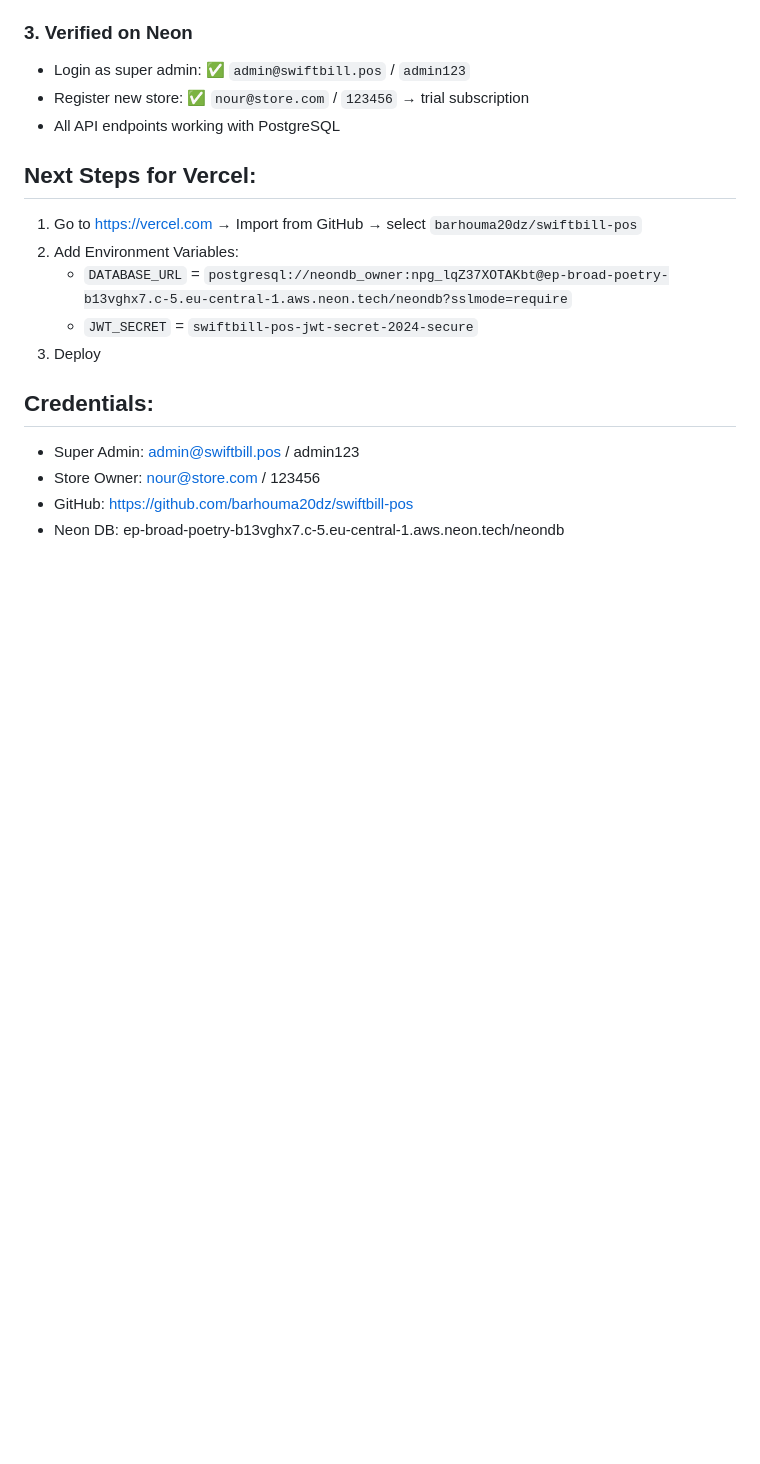
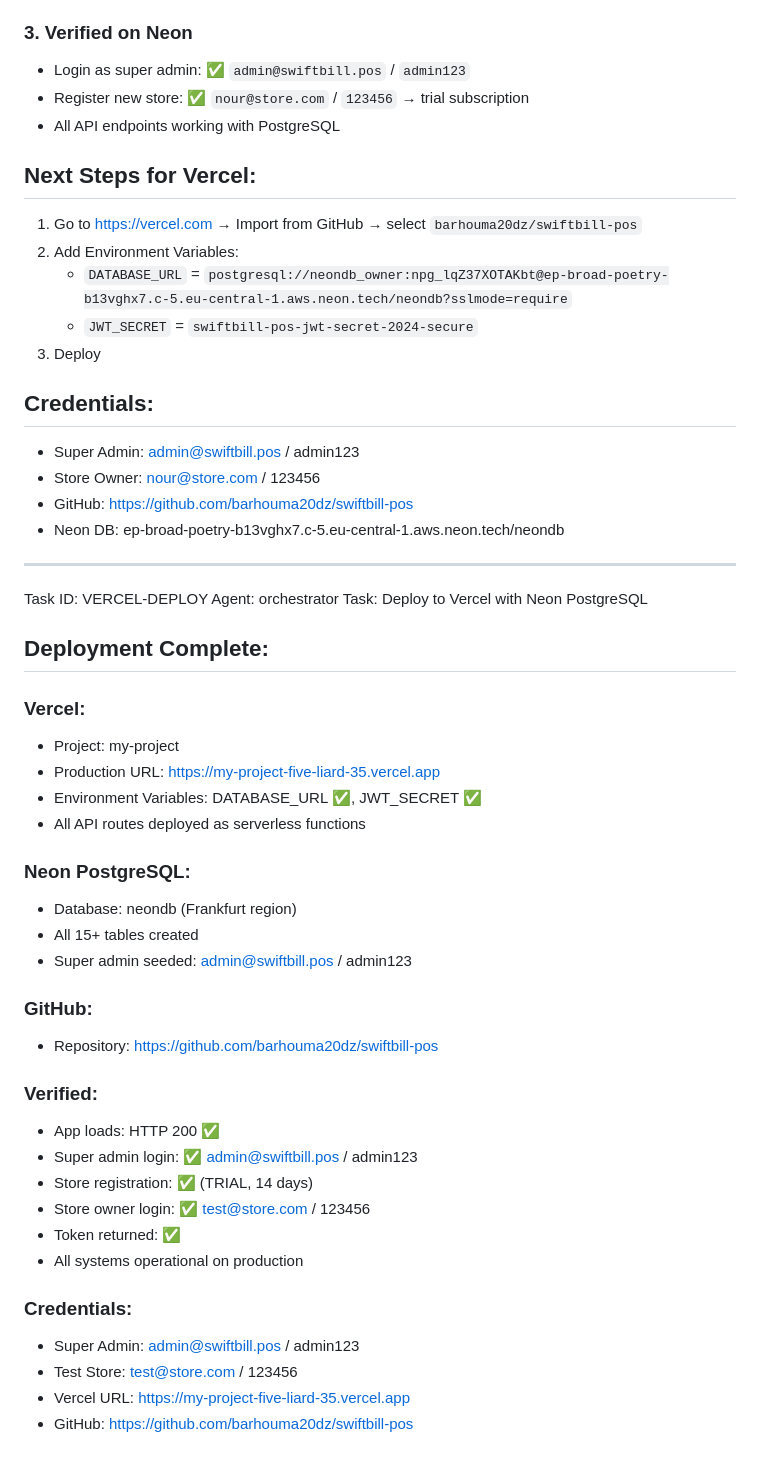
Before and after one commit to barhouma20dz/gestiona-pro, a Markdown page: worklog.md, the part around the change. Drawn GitHub-style; blank space fills up the shorter version.

Commit message:
22e3b3fd-2cde-491e-90ae-5aab660ddb2d

```diff
--- a/worklog.md
+++ b/worklog.md
@@ -2154,3 +2154,38 @@ Task: Switch to PostgreSQL (Neon) + push to GitHub
 - Store Owner: nour@store.com / 123456
 - GitHub: https://github.com/barhouma20dz/swiftbill-pos
 - Neon DB: ep-broad-poetry-b13vghx7.c-5.eu-central-1.aws.neon.tech/neondb
+
+---
+Task ID: VERCEL-DEPLOY
+Agent: orchestrator
+Task: Deploy to Vercel with Neon PostgreSQL
+
+## Deployment Complete:
+
+### Vercel:
+- Project: my-project
+- Production URL: https://my-project-five-liard-35.vercel.app
+- Environment Variables: DATABASE_URL ✅, JWT_SECRET ✅
+- All API routes deployed as serverless functions
+
+### Neon PostgreSQL:
+- Database: neondb (Frankfurt region)
+- All 15+ tables created
+- Super admin seeded: admin@swiftbill.pos / admin123
+
+### GitHub:
+- Repository: https://github.com/barhouma20dz/swiftbill-pos
+
+### Verified:
+- App loads: HTTP 200 ✅
+- Super admin login: ✅ admin@swiftbill.pos / admin123
+- Store registration: ✅ (TRIAL, 14 days)
+- Store owner login: ✅ test@store.com / 123456
+- Token returned: ✅
+- All systems operational on production
+
+### Credentials:
+- Super Admin: admin@swiftbill.pos / admin123
+- Test Store: test@store.com / 123456
+- Vercel URL: https://my-project-five-liard-35.vercel.app
+- GitHub: https://github.com/barhouma20dz/swiftbill-pos
```
